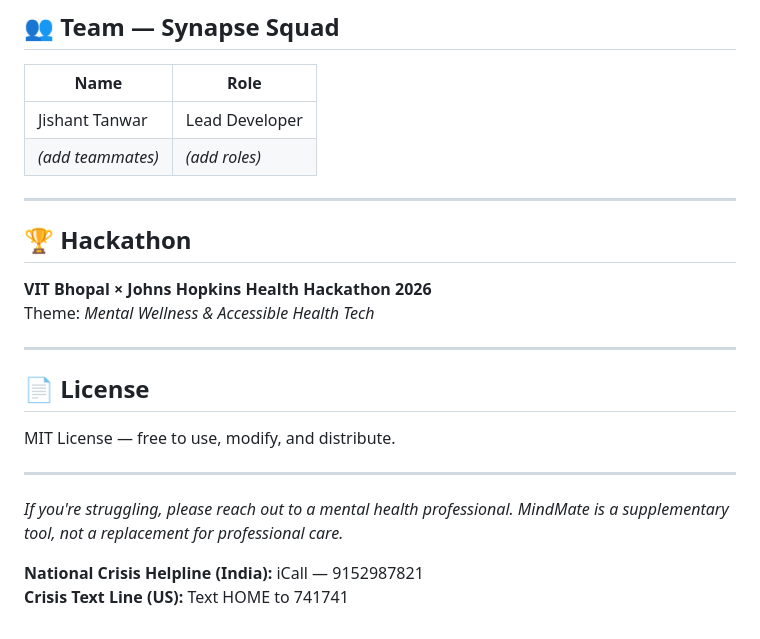
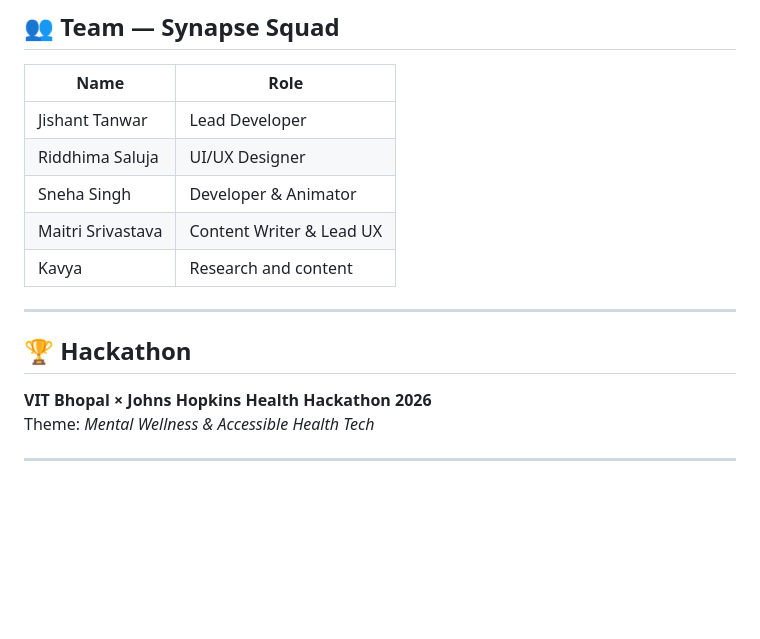
Before and after one commit to Jishanttanwar/health-hack-project, a Markdown page: README.md, the part around the change. Rendered like a GitHub page; blank space fills up the shorter version.

```diff
--- a/README.md
+++ b/README.md
@@ -189,8 +189,11 @@ A `"true"` / `null` flag to skip the intro on return visits.
 
 | Name | Role |
 |------|------|
-| Jishant Tanwar | Lead Developer |
-| *(add teammates)* | *(add roles)* |
+| Jishant Tanwar | Lead Developer | Team leader
+| Riddhima Saluja | UI/UX Designer | Team member
+| Sneha Singh | Developer & Animator | Team member
+| Maitri Srivastava | Content Writer & Lead UX | Team member
+| Kavya | Research and content | Team member
 
 ---
 
@@ -200,14 +203,3 @@ A `"true"` / `null` flag to skip the intro on return visits.
 Theme: *Mental Wellness & Accessible Health Tech*
 
 ---
-
-## 📄 License
-
-MIT License — free to use, modify, and distribute.
-
----
-
-*If you're struggling, please reach out to a mental health professional. MindMate is a supplementary tool, not a replacement for professional care.*
-
-**National Crisis Helpline (India):** iCall — 9152987821
-**Crisis Text Line (US):** Text HOME to 741741
```
